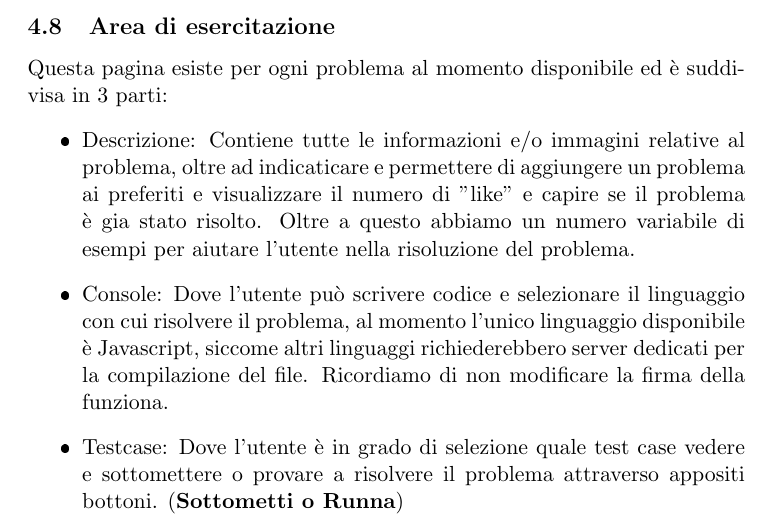
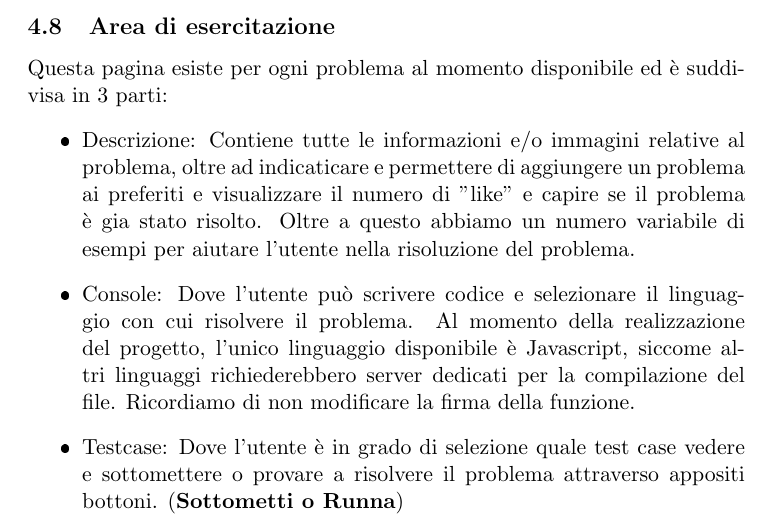
Before and after one commit to G17-UniTn/deliverables, a LaTeX document (deliverable4/del4.tex): part of page 28 of 33, cut so that both start at the same text. The pictures show the PDF file deliverable4/del4.pdf that the author committed with the source.

Commit message:
correzioni d4

```diff
--- a/deliverable4/del4.tex
+++ b/deliverable4/del4.tex
@@ -515,7 +515,7 @@ Quando un qualsiasi utente si connette verrano mostrati degli "Scheletri" per mo
 Questa pagina esiste per ogni problema al momento disponibile ed è suddivisa in 3 parti:
 \begin{itemize}
   \item Descrizione: Contiene tutte le informazioni e/o immagini relative al problema, oltre ad indicaticare e permettere di aggiungere un problema ai preferiti e visualizzare il numero di "like" e capire se il problema è gia stato risolto. Oltre a questo abbiamo un numero variabile di esempi per aiutare l'utente nella risoluzione del problema.
-  \item Console: Dove l'utente può scrivere codice e selezionare il linguaggio con cui risolvere il problema, al momento l'unico linguaggio disponibile è Javascript, siccome altri linguaggi richiederebbero server dedicati per la compilazione del file. Ricordiamo di non modificare la firma della funziona.
+  \item Console: Dove l'utente può scrivere codice e selezionare il linguaggio con cui risolvere il problema. Al momento della realizzazione del progetto, l'unico linguaggio disponibile è Javascript, siccome altri linguaggi richiederebbero server dedicati per la compilazione del file. Ricordiamo di non modificare la firma della funzione.
   \item Testcase: Dove l'utente è in grado di selezione quale test case vedere e sottomettere o provare a risolvere il problema attraverso appositi bottoni. (\textbf{Sottometti o Runna})
 \end{itemize}
 Oltre a questo ogni utente (anche non autenticato) è in grado di cliccare sull'icona a forma di orologio e cronometrare il proprio tempo di risoluzione del problema, il fermare o resettare il cronometro è compito dell'utente.
```
Also changed, not shown: deliverable4/del4.pdf.
